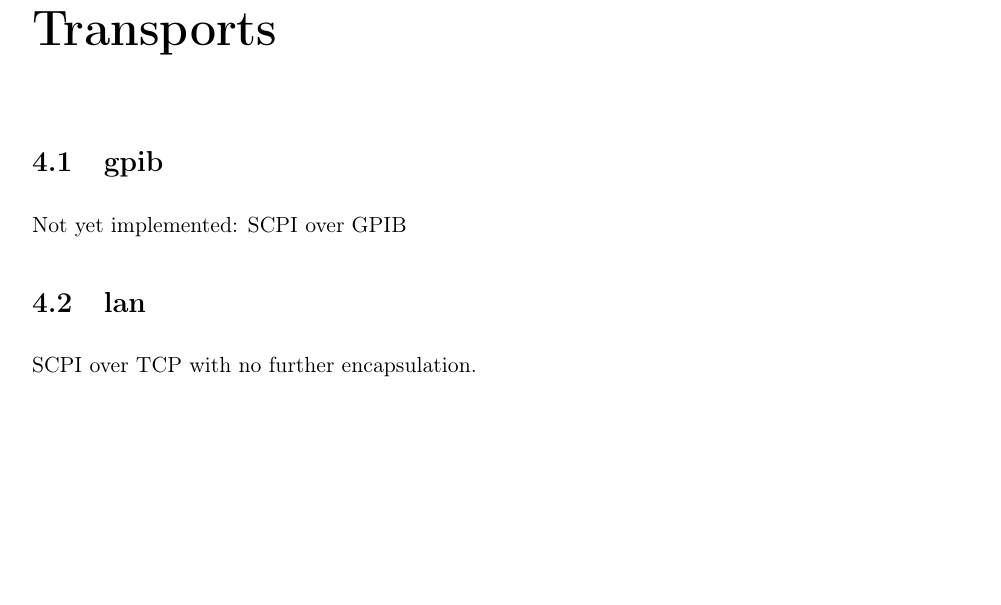
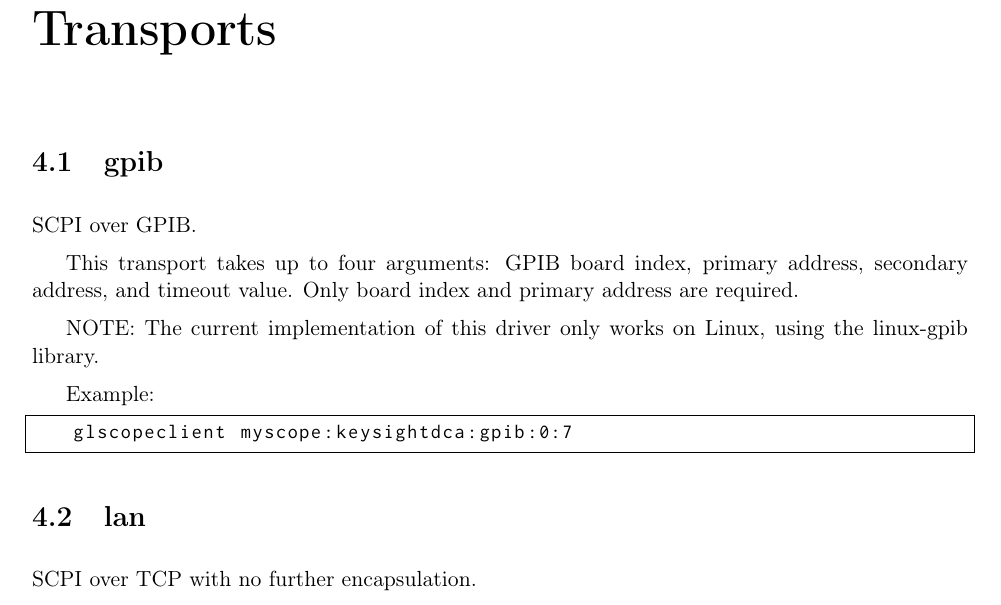
Before and after one commit to ngscopeclient/scopehal-docs, a LaTeX thesis (glscopeclient-manual.tex, which reads section-transports.tex): part of page 23 of 201 before the commit and part of page 23 of 203 after it, cut so that both start at the same text, the shorter picture padded with empty space. Compiled offline with pdfLaTeX.

Commit message:
Add GPIB transport

```diff
--- a/section-transports.tex
+++ b/section-transports.tex
@@ -3,7 +3,17 @@
 
 \section{gpib}
 
-Not yet implemented: SCPI over GPIB
+SCPI over GPIB.
+
+This transport takes up to four arguments: GPIB board index, primary address, secondary address, and timeout value.
+Only board index and primary address are required.
+
+NOTE: The current implementation of this driver only works on Linux, using the linux-gpib library.
+
+Example:
+\begin{lstlisting}[language=sh, numbers=none]
+glscopeclient myscope:keysightdca:gpib:0:7
+\end{lstlisting}
 
 \section{lan}
 
```
